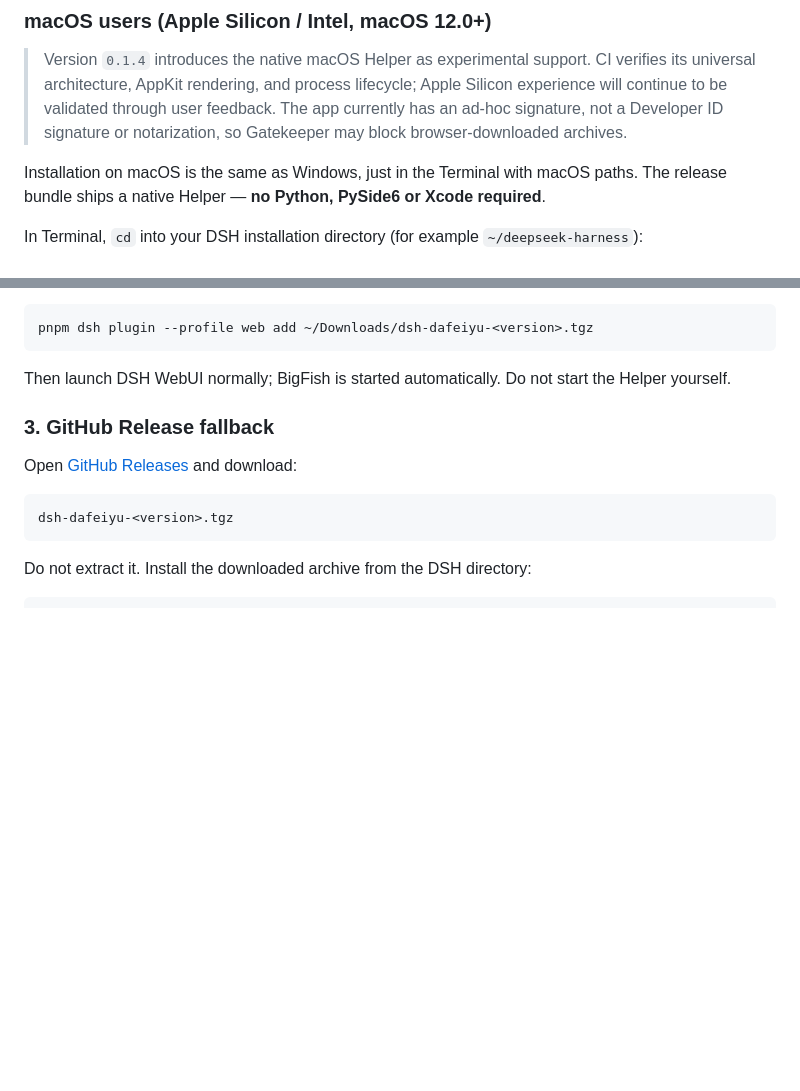
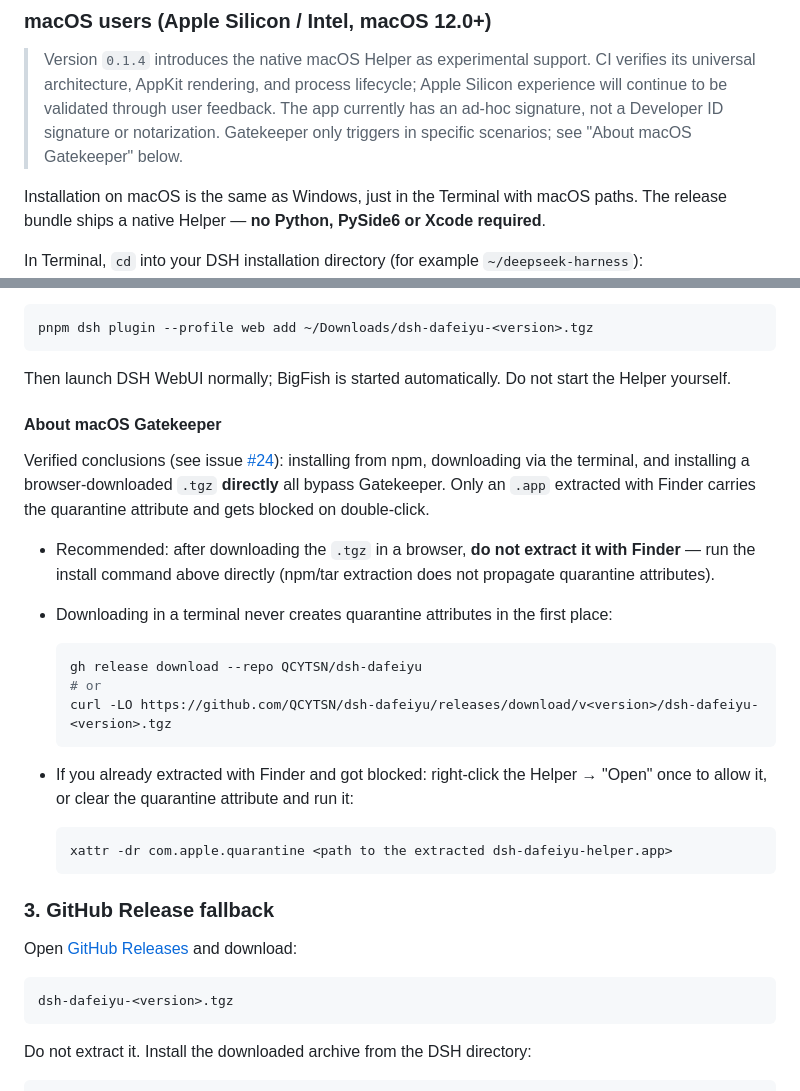
Before and after one commit to 3b2ht90/dsh-dafeiyu, a Markdown page: README_EN.md, 2 parts joined by grey strips. Drawn GitHub-style; blank space fills up the shorter version.

````diff
--- a/README_EN.md
+++ b/README_EN.md
@@ -185,7 +185,8 @@ the Helper yourself.
 > CI verifies its universal architecture, AppKit rendering, and process lifecycle;
 > Apple Silicon experience will continue to be validated through user feedback.
 > The app currently has an ad-hoc signature, not a Developer ID signature or
-> notarization, so Gatekeeper may block browser-downloaded archives.
+> notarization. Gatekeeper only triggers in specific scenarios; see
+> "About macOS Gatekeeper" below.
 
 Installation on macOS is the same as Windows, just in the Terminal with macOS
 paths. The release bundle ships a native Helper — **no Python, PySide6 or Xcode
@@ -220,6 +221,33 @@ pnpm dsh plugin --profile web add ~/Downloads/dsh-dafeiyu-<version>.tgz
 
 Then launch DSH WebUI normally; BigFish is started automatically. Do not start
 the Helper yourself.
+
+#### About macOS Gatekeeper
+
+Verified conclusions (see issue
+[#24](https://github.com/QCYTSN/dsh-dafeiyu/issues/24)): installing from npm,
+downloading via the terminal, and installing a browser-downloaded `.tgz`
+**directly** all bypass Gatekeeper. Only an `.app` extracted with Finder
+carries the quarantine attribute and gets blocked on double-click.
+
+- Recommended: after downloading the `.tgz` in a browser, **do not extract it
+  with Finder** — run the install command above directly (npm/tar extraction
+  does not propagate quarantine attributes).
+- Downloading in a terminal never creates quarantine attributes in the first
+  place:
+
+  ```bash
+  gh release download --repo QCYTSN/dsh-dafeiyu
+  # or
+  curl -LO https://github.com/QCYTSN/dsh-dafeiyu/releases/download/v<version>/dsh-dafeiyu-<version>.tgz
+  ```
+
+- If you already extracted with Finder and got blocked: right-click the Helper
+  → "Open" once to allow it, or clear the quarantine attribute and run it:
+
+  ```bash
+  xattr -dr com.apple.quarantine <path to the extracted dsh-dafeiyu-helper.app>
+  ```
 
 ### 3. GitHub Release fallback
 
````
Also changed, not shown: CHANGELOG.md (+6 -0 lines), README.md (+26 -2 lines).
